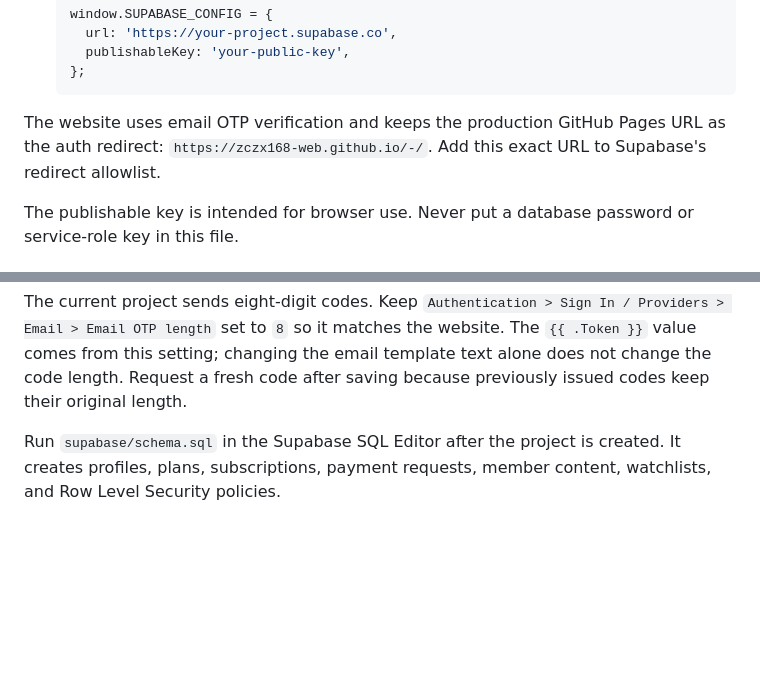
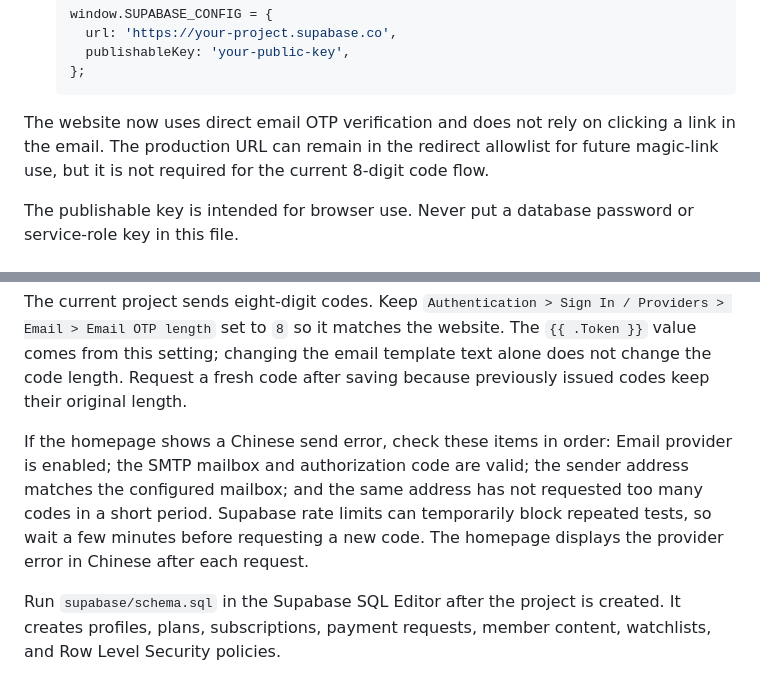
Before and after one commit to zczx168-web/-, a Markdown page: SUPABASE_SETUP.md, 2 parts joined by grey strips. Drawn GitHub-style; blank space fills up the shorter version.

Commit message:
Document OTP delivery troubleshooting

````diff
--- a/SUPABASE_SETUP.md
+++ b/SUPABASE_SETUP.md
@@ -16,8 +16,7 @@
    };
    ```
 
-The website uses email OTP verification and keeps the production GitHub Pages URL as the auth redirect:
-`https://zczx168-web.github.io/-/`. Add this exact URL to Supabase's redirect allowlist.
+The website now uses direct email OTP verification and does not rely on clicking a link in the email. The production URL can remain in the redirect allowlist for future magic-link use, but it is not required for the current 8-digit code flow.
 
 The publishable key is intended for browser use. Never put a database password or service-role key in this file.
 
@@ -38,6 +37,8 @@ After SMTP is saved, open `Authentication > Notifications > Emails > Templates`
 Save the template, then request a new verification code from the production website. Existing emails keep their original English content.
 
 The current project sends eight-digit codes. Keep `Authentication > Sign In / Providers > Email > Email OTP length` set to `8` so it matches the website. The `{{ .Token }}` value comes from this setting; changing the email template text alone does not change the code length. Request a fresh code after saving because previously issued codes keep their original length.
+
+If the homepage shows a Chinese send error, check these items in order: Email provider is enabled; the SMTP mailbox and authorization code are valid; the sender address matches the configured mailbox; and the same address has not requested too many codes in a short period. Supabase rate limits can temporarily block repeated tests, so wait a few minutes before requesting a new code. The homepage displays the provider error in Chinese after each request.
 
 Run `supabase/schema.sql` in the Supabase SQL Editor after the project is created. It creates profiles, plans, subscriptions, payment requests, member content, watchlists, and Row Level Security policies.
 
````
